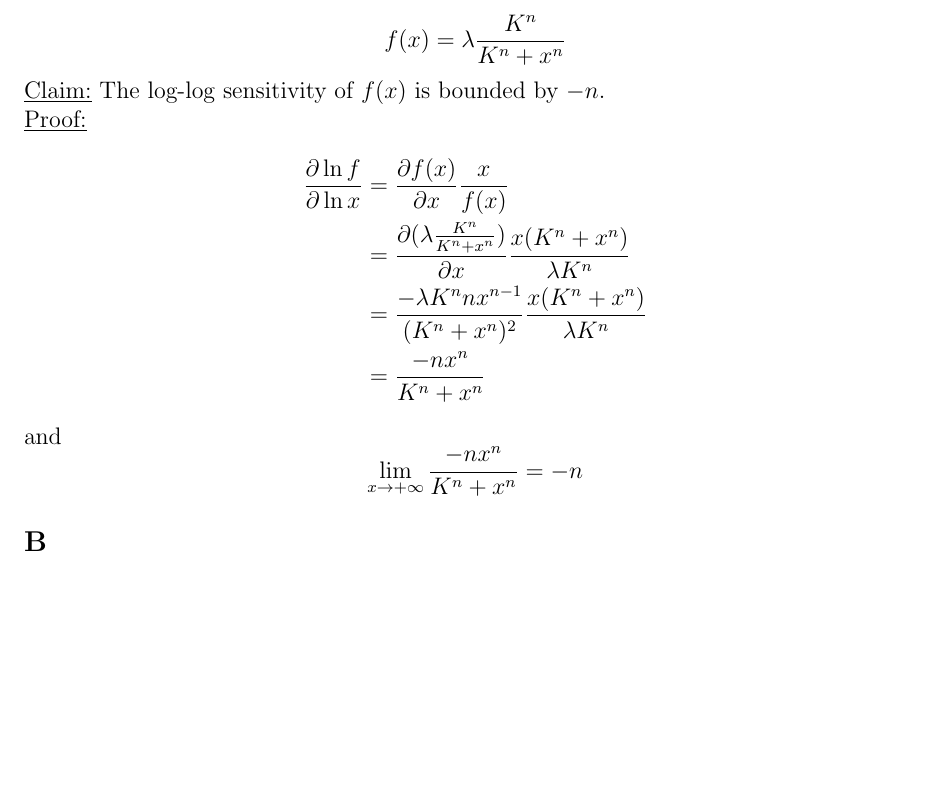
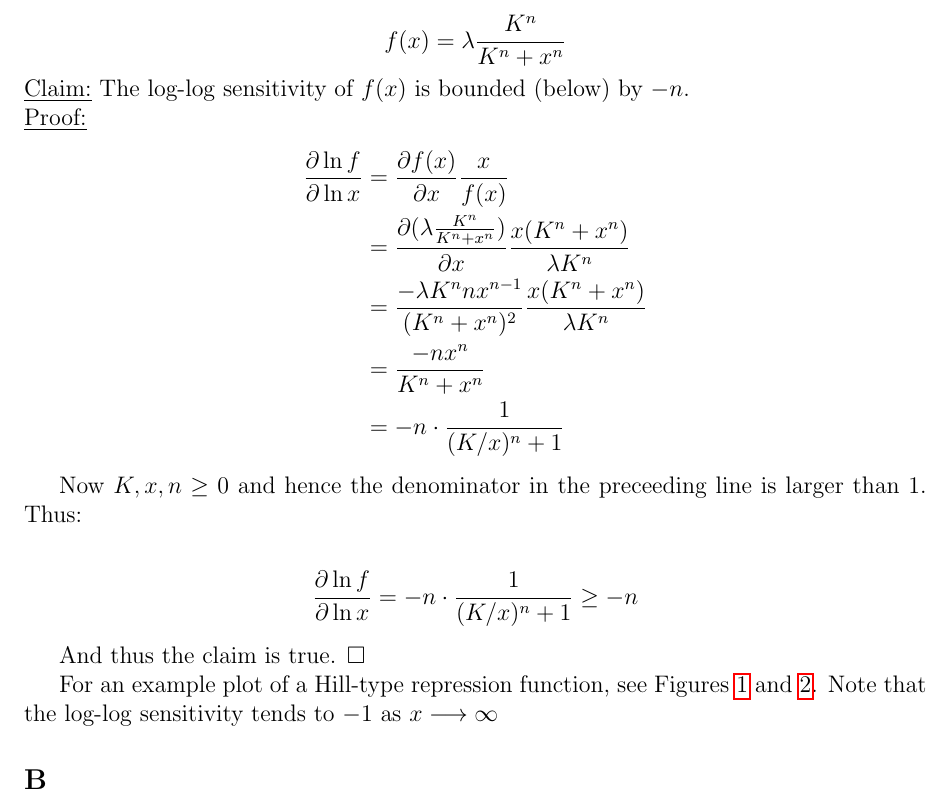
Before and after one commit to azardilis/team_aps, a LaTeX document (doc/report.tex): part of page 1 of 2 before the commit and part of page 1 of 4 after it, cut so that both start at the same text, the shorter picture padded with empty space. Compiled offline with pdfLaTeX.

Commit message:
added plots

```diff
--- a/doc/report.tex
+++ b/doc/report.tex
@@ -23,18 +23,23 @@
 \section*{Question 1}
 \subsection*{A}
 \[f(x) = \lambda \frac{K^n}{K^n + x^n}\]
-\underline{Claim:} The log-log sensitivity of $f(x)$ is bounded by $-n$.
+\underline{Claim:} The log-log sensitivity of $f(x)$ is bounded (below) by $-n$.
 
 \noindent \underline{Proof:}
 \begin{align*}
 \frac{\partial \ln f}{\partial \ln x} & =  \frac{\partial f(x)}{\partial x}\frac{x}{f(x)} \\
 & = \frac{\partial (\lambda \frac{K^n}{K^n + x^n})}{\partial x} \frac{x(K^n + x^n)}{\lambda K^n} \\
 & = \frac{- \lambda K^n n x^{n-1}}{(K^n + x^n)^2} \frac{x(K^n + x^n)}{\lambda K^n} \\
-& = \frac{-n x^n}{K^n + x^n}
+& = \frac{-n x^n}{K^n + x^n}\\
+& = -n \cdot \frac{1}{(K/x)^n+1}
 \end{align*}
-and
-\begin{equation*}
-\lim_{x \to +\infty} \frac{-n x^n}{K^n + x^n} = -n
-\end{equation*}
 
+Now $K, x, n \geq 0$ and hence the denominator in the preceeding line is larger than 1. Thus:
 
+\begin{align*}
+\frac{\partial \ln f}{\partial \ln x} & = -n \cdot \frac{1}{(K/x)^n+1} \geq -n
+\end{align*}
+
+And thus the claim is true. $\square$
+
+For an example plot of a Hill-type repression function, see Figures \ref{hill} and \ref{log-log}. Note that the log-log sensitivity tends to $-1$ as $x\longrightarrow \infty$
@@ -41,3 +58,5 @@ and
+\label{log-log}
+\end{figure}
 
 \subsection*{B}
 
```
Also changed, not shown: doc/hill.png (added), doc/log-log.png (added), doc/report.tex (12 more changed lines).
